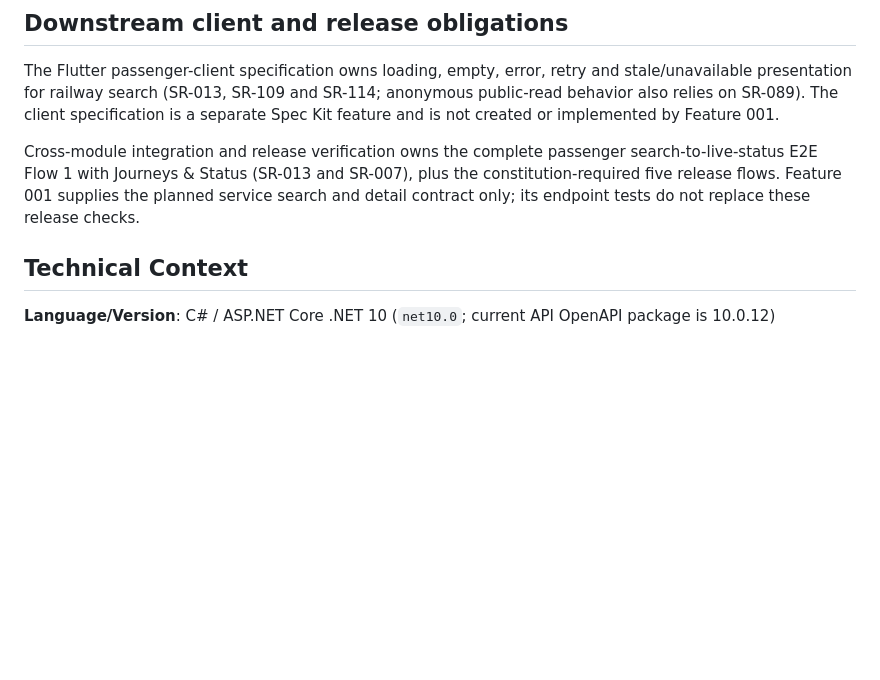
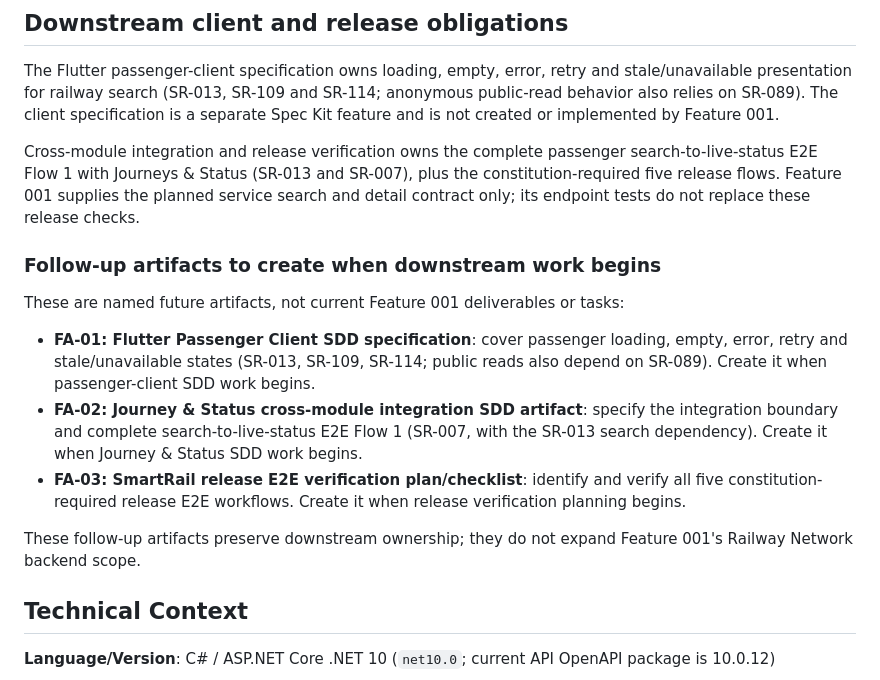
Before and after one commit to Dinura-sanmith-asc/SmartRail-Monorepo, a Markdown page: specs/001-railway-network-search/plan.md, the part around the change. GitHub-like rendering; blank space fills up the shorter version.

```diff
--- a/specs/001-railway-network-search/plan.md
+++ b/specs/001-railway-network-search/plan.md
@@ -15,6 +15,16 @@ The minimum search model consists of immutable, versioned schedule revisions, or
 The Flutter passenger-client specification owns loading, empty, error, retry and stale/unavailable presentation for railway search (SR-013, SR-109 and SR-114; anonymous public-read behavior also relies on SR-089). The client specification is a separate Spec Kit feature and is not created or implemented by Feature 001.
 
 Cross-module integration and release verification owns the complete passenger search-to-live-status E2E Flow 1 with Journeys & Status (SR-013 and SR-007), plus the constitution-required five release flows. Feature 001 supplies the planned service search and detail contract only; its endpoint tests do not replace these release checks.
+
+### Follow-up artifacts to create when downstream work begins
+
+These are named future artifacts, not current Feature 001 deliverables or tasks:
+
+- **FA-01: Flutter Passenger Client SDD specification**: cover passenger loading, empty, error, retry and stale/unavailable states (SR-013, SR-109, SR-114; public reads also depend on SR-089). Create it when passenger-client SDD work begins.
+- **FA-02: Journey & Status cross-module integration SDD artifact**: specify the integration boundary and complete search-to-live-status E2E Flow 1 (SR-007, with the SR-013 search dependency). Create it when Journey & Status SDD work begins.
+- **FA-03: SmartRail release E2E verification plan/checklist**: identify and verify all five constitution-required release E2E workflows. Create it when release verification planning begins.
+
+These follow-up artifacts preserve downstream ownership; they do not expand Feature 001's Railway Network backend scope.
 
 ## Technical Context
 
```
Also changed, not shown: specs/001-railway-network-search/tasks.md (+12 -2 lines).
